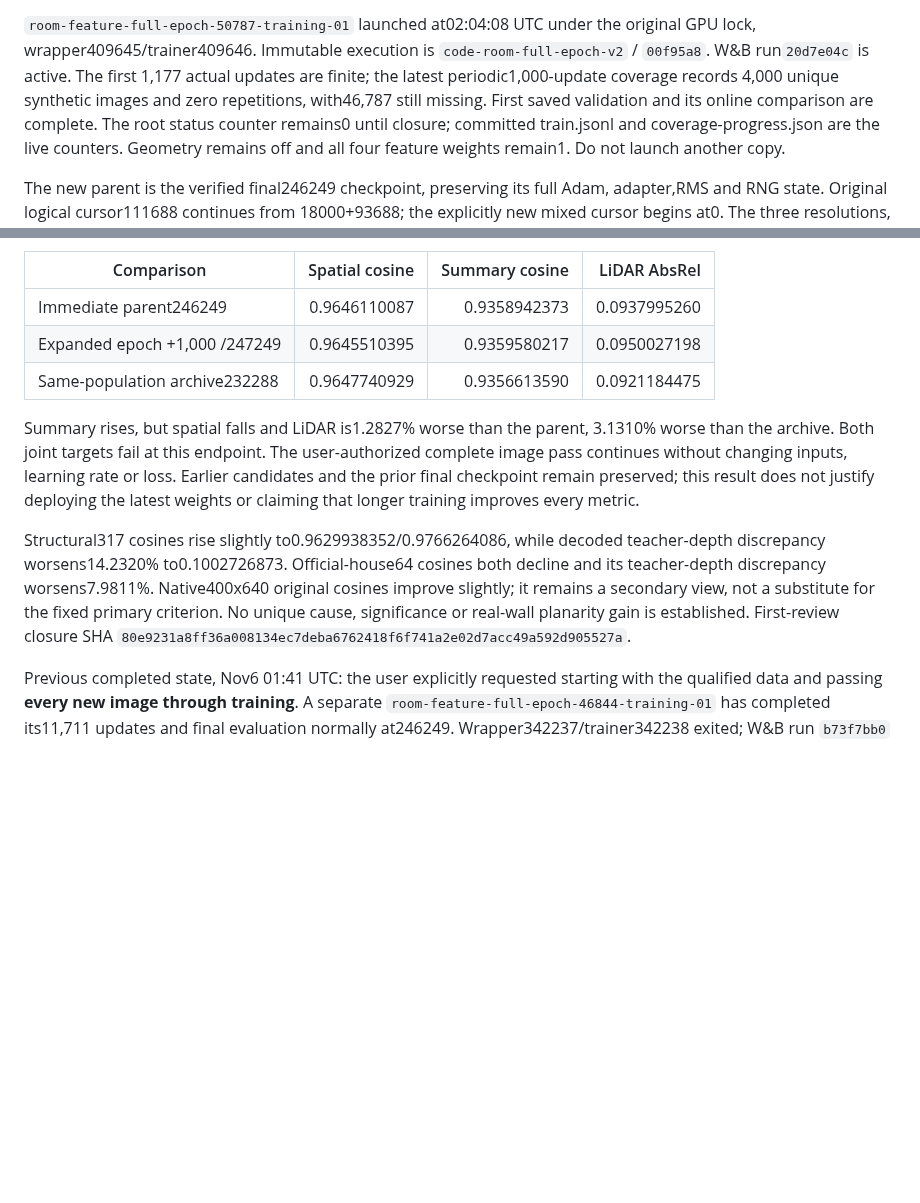
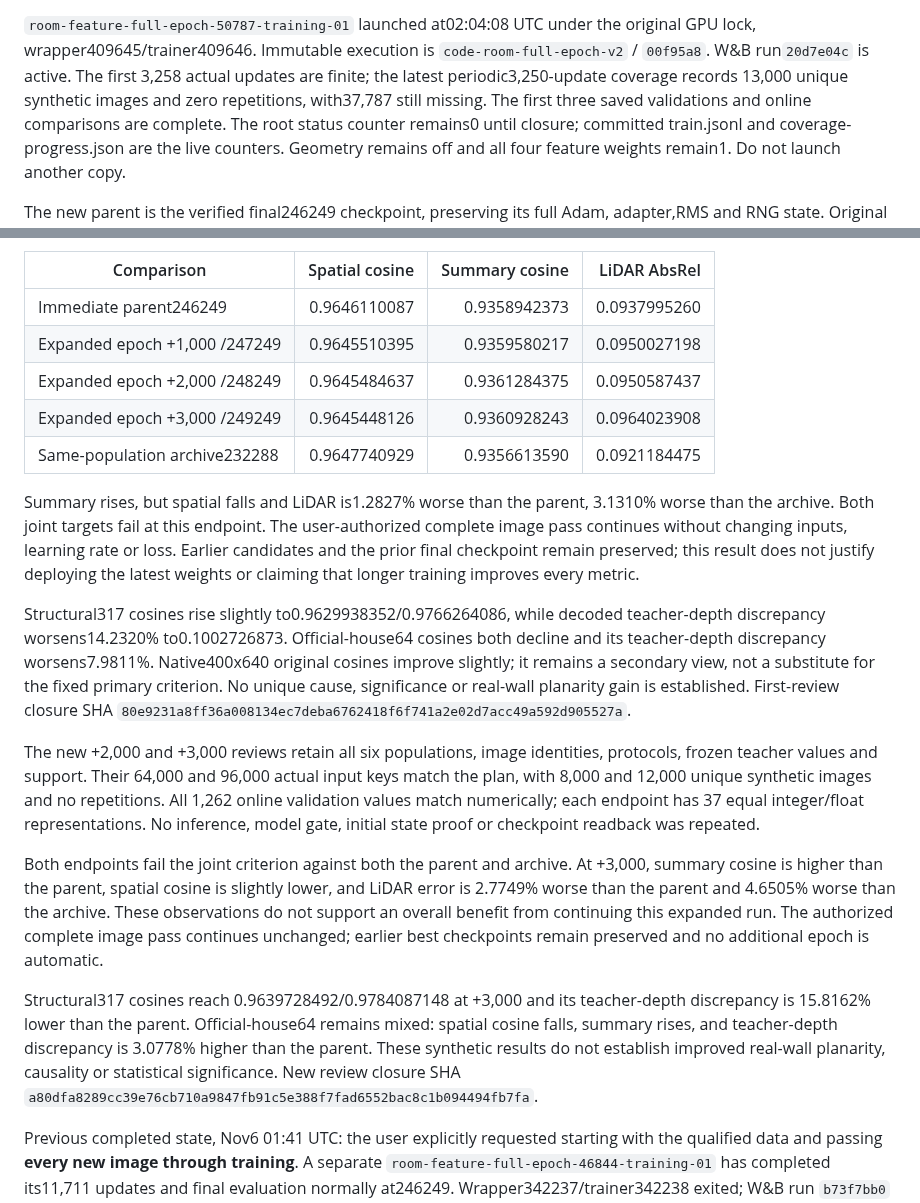
Before and after one commit to chongxi/radio-moge, a Markdown page: docs/procthor-empty-rgb.md, 2 parts joined by grey strips. Rendered like a GitHub page; blank space fills up the shorter version.

Commit message:
Record expanded epoch 2000 and 3000 validation results

```diff
--- a/docs/procthor-empty-rgb.md
+++ b/docs/procthor-empty-rgb.md
@@ -20,9 +20,9 @@ Pool manifest SHA`1173ca7e84f2939ae15de47988ec42e402a4228f1e817fbb25b954e6f1a266
 `room-feature-full-epoch-50787-training-01` launched at02:04:08 UTC under the
 original GPU lock, wrapper409645/trainer409646. Immutable execution is
 `code-room-full-epoch-v2` / `00f95a8`. W&B run`20d7e04c` is active. The first
-1,177 actual updates are finite; the latest periodic1,000-update coverage records
-4,000 unique synthetic images and zero repetitions, with46,787 still missing.
-First saved validation and its online comparison are complete. The root status counter remains0 until closure; committed train.jsonl
+3,258 actual updates are finite; the latest periodic3,250-update coverage records
+13,000 unique synthetic images and zero repetitions, with37,787 still missing.
+The first three saved validations and online comparisons are complete. The root status counter remains0 until closure; committed train.jsonl
 and coverage-progress.json are the live counters. Geometry remains off and all
 four feature weights remain1. Do not launch another copy.
 
@@ -77,6 +77,8 @@ numerically;37 values differ only by equal integer/float representation.
 | --- | ---: | ---: | ---: |
 | Immediate parent246249 |0.9646110087|0.9358942373|0.0937995260|
 | Expanded epoch +1,000 /247249 |0.9645510395|0.9359580217|0.0950027198|
+| Expanded epoch +2,000 /248249 |0.9645484637|0.9361284375|0.0950587437|
+| Expanded epoch +3,000 /249249 |0.9645448126|0.9360928243|0.0964023908|
 | Same-population archive232288 |0.9647740929|0.9356613590|0.0921184475|
 
 Summary rises, but spatial falls and LiDAR is1.2827% worse than the parent,
@@ -93,6 +95,27 @@ original cosines improve slightly; it remains a secondary view, not a substitute
 for the fixed primary criterion. No unique cause, significance or real-wall
 planarity gain is established. First-review closure SHA
 `80e9231a8ff36a008134ec7deba6762418f6f741a2e02d7acc49a592d905527a`.
+
+The new +2,000 and +3,000 reviews retain all six populations, image identities,
+protocols, frozen teacher values and support. Their 64,000 and 96,000 actual
+input keys match the plan, with 8,000 and 12,000 unique synthetic images and no
+repetitions. All 1,262 online validation values match numerically; each endpoint
+has 37 equal integer/float representations. No inference, model gate, initial
+state proof or checkpoint readback was repeated.
+
+Both endpoints fail the joint criterion against both the parent and archive.
+At +3,000, summary cosine is higher than the parent, spatial cosine is slightly
+lower, and LiDAR error is 2.7749% worse than the parent and 4.6505% worse than the
+archive. These observations do not support an overall benefit from continuing
+this expanded run. The authorized complete image pass continues unchanged;
+earlier best checkpoints remain preserved and no additional epoch is automatic.
+
+Structural317 cosines reach 0.9639728492/0.9784087148 at +3,000 and its teacher-depth
+discrepancy is 15.8162% lower than the parent. Official-house64 remains mixed:
+spatial cosine falls, summary rises, and teacher-depth discrepancy is 3.0778%
+higher than the parent. These synthetic results do not establish improved
+real-wall planarity, causality or statistical significance. New review closure
+SHA `a80dfa8289cc39e76cb710a9847fb91c5e388f7fad6552bac8c1b094494fb7fa`.
 
 
 Previous completed state, Nov6 01:41 UTC: the user explicitly requested starting with the
```
Also changed, not shown: other parts of docs/procthor-empty-rgb.md (+1 -1 lines).
